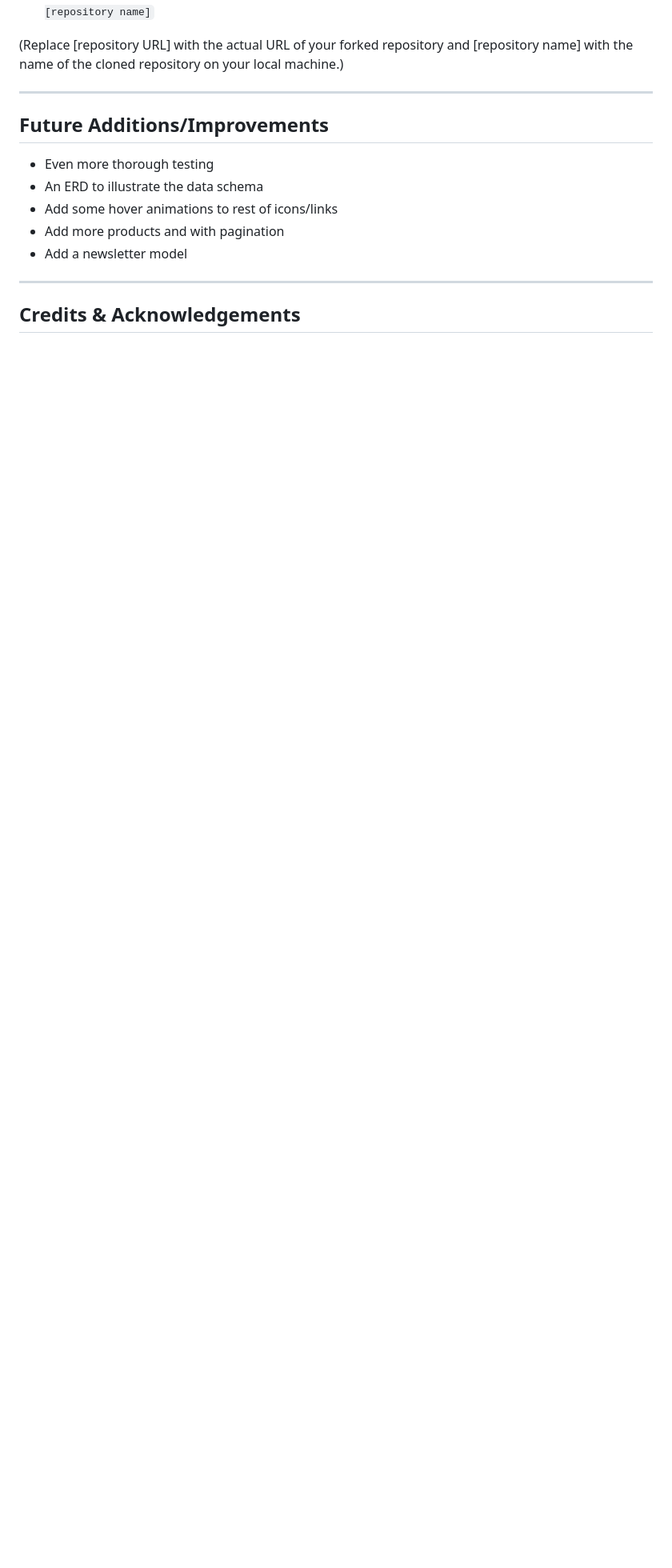
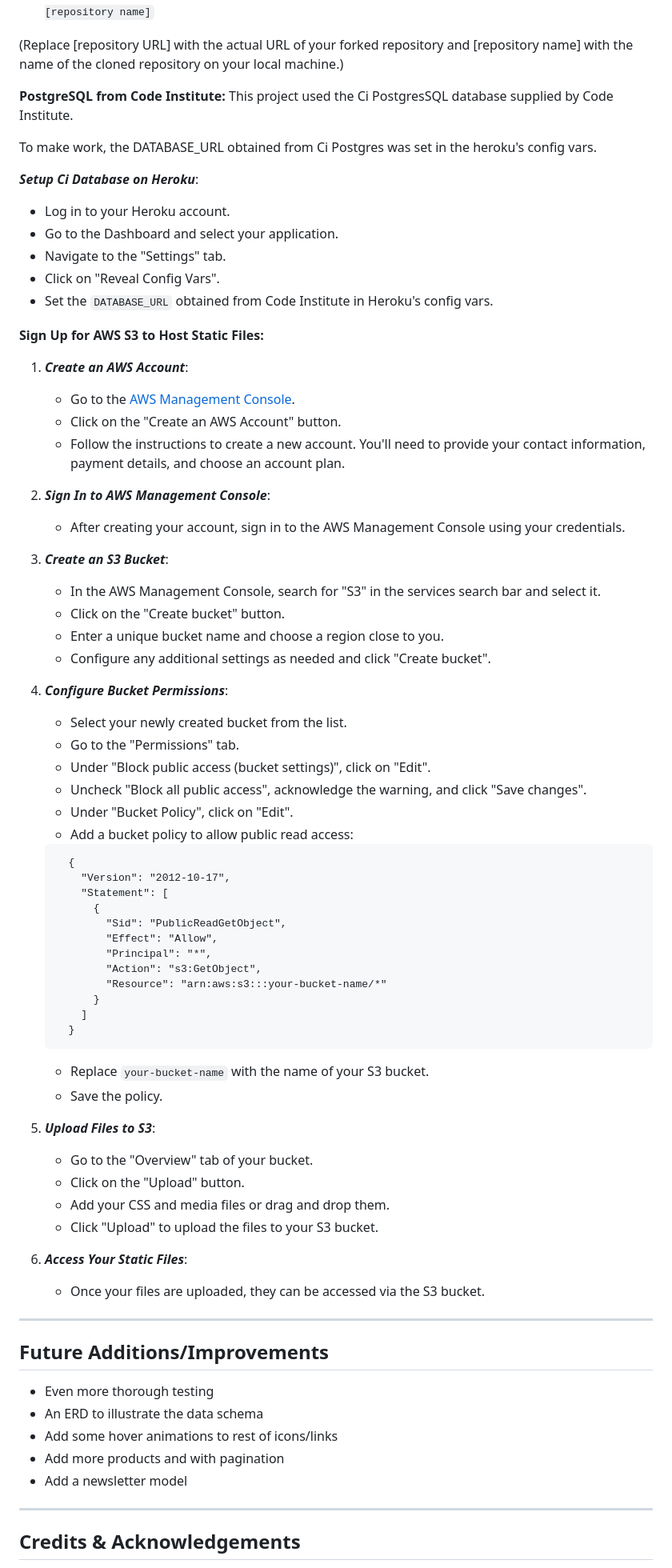
Before and after one commit to anthonyradose/obscuraview_milestone_project4, a Markdown page: README.md, the part around one of its changes. Shown at 80% size. Rendered like a GitHub page; blank space fills up the shorter version.

````diff
--- a/README.md
+++ b/README.md
@@ -501,6 +501,68 @@ Remember to set up any necessary configuration variables (such as environment va
 
 (Replace [repository URL] with the actual URL of your forked repository and [repository name] with the name of the cloned repository on your local machine.)
 
+
+**PostgreSQL from Code Institute:**
+This project used the Ci PostgresSQL database supplied by Code Institute.
+
+To make work, the DATABASE_URL obtained from Ci Postgres was set in the heroku's config vars.
+
+ ***Setup Ci Database on Heroku***:
+   - Log in to your Heroku account.
+   - Go to the Dashboard and select your application.
+   - Navigate to the "Settings" tab.
+   - Click on "Reveal Config Vars".
+   - Set the `DATABASE_URL` obtained from Code Institute in Heroku's config vars.
+
+**Sign Up for AWS S3 to Host Static Files:**
+
+1. ***Create an AWS Account***:
+   - Go to the [AWS Management Console](https://aws.amazon.com/).
+   - Click on the "Create an AWS Account" button.
+   - Follow the instructions to create a new account. You'll need to provide your contact information, payment details, and choose an account plan.
+
+2. ***Sign In to AWS Management Console***:
+   - After creating your account, sign in to the AWS Management Console using your credentials.
+
+3. ***Create an S3 Bucket***:
+   - In the AWS Management Console, search for "S3" in the services search bar and select it.
+   - Click on the "Create bucket" button.
+   - Enter a unique bucket name and choose a region close to you.
+   - Configure any additional settings as needed and click "Create bucket".
+
+4. ***Configure Bucket Permissions***:
+   - Select your newly created bucket from the list.
+   - Go to the "Permissions" tab.
+   - Under "Block public access (bucket settings)", click on "Edit".
+   - Uncheck "Block all public access", acknowledge the warning, and click "Save changes".
+   - Under "Bucket Policy", click on "Edit".
+   - Add a bucket policy to allow public read access:
+   ```
+     {
+       "Version": "2012-10-17",
+       "Statement": [
+         {
+           "Sid": "PublicReadGetObject",
+           "Effect": "Allow",
+           "Principal": "*",
+           "Action": "s3:GetObject",
+           "Resource": "arn:aws:s3:::your-bucket-name/*"
+         }
+       ]
+     }
+     ```
+   - Replace `your-bucket-name` with the name of your S3 bucket.
+   - Save the policy.
+
+5. ***Upload Files to S3***:
+   - Go to the "Overview" tab of your bucket.
+   - Click on the "Upload" button.
+   - Add your CSS and media files or drag and drop them.
+   - Click "Upload" to upload the files to your S3 bucket.
+
+6. ***Access Your Static Files***:
+   - Once your files are uploaded, they can be accessed via the S3 bucket.
+
 ---
 
 ## Future Additions/Improvements
````
Also changed, not shown: other parts of README.md (+18 -18 lines).
